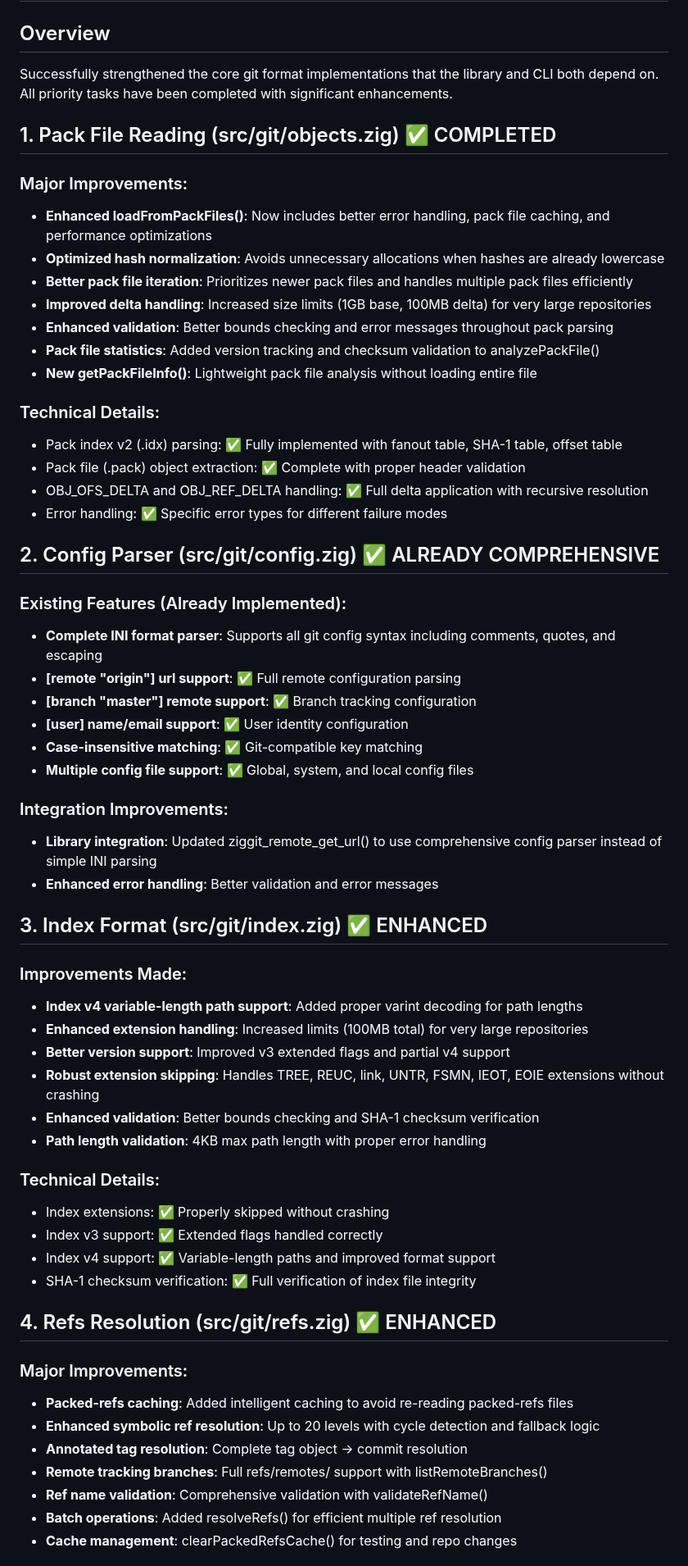
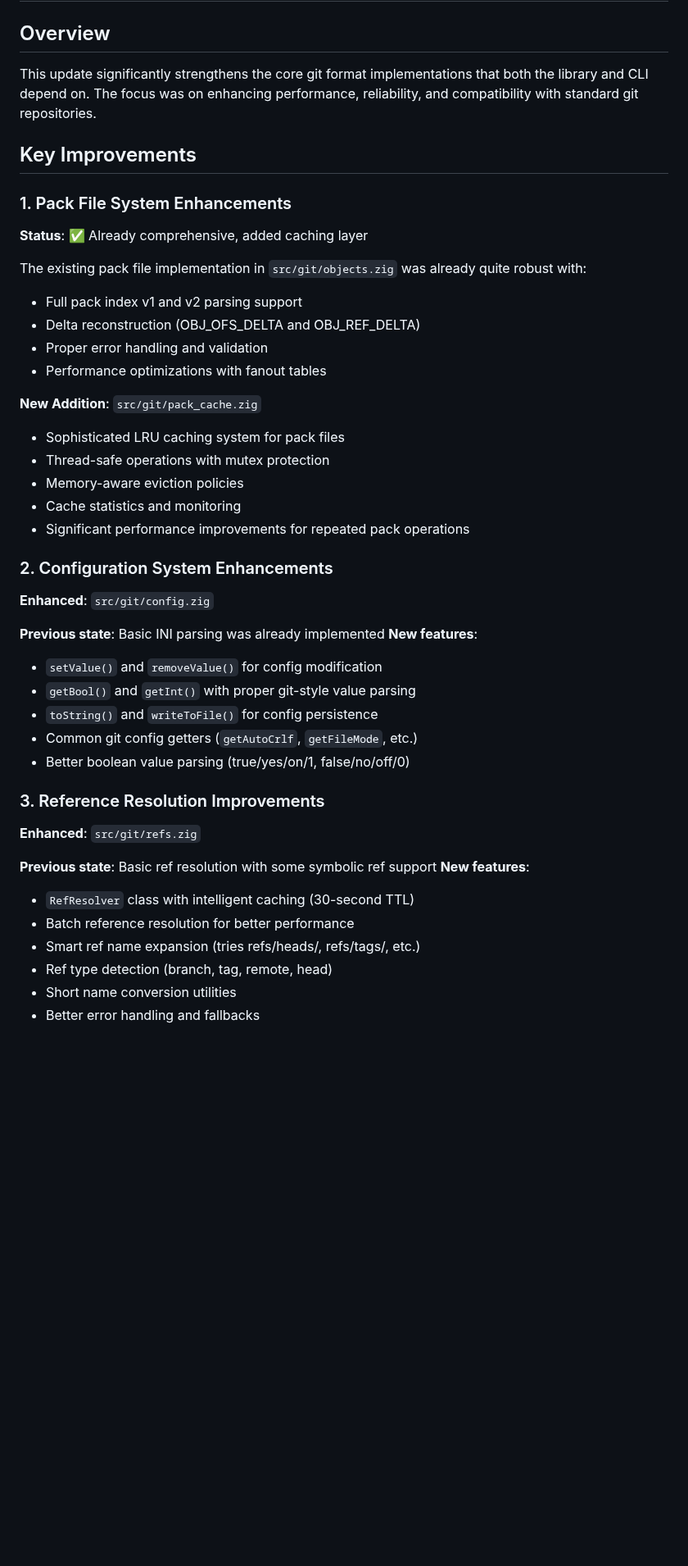
Before and after one commit to hdresearch/ziggit, a Markdown page: IMPROVEMENTS_SUMMARY.md, the part around one of its changes. Shown at 82% size. Rendered like a GitHub page; blank space fills up the shorter version.

Commit message:
Add comprehensive summary of core git format improvements

```diff
--- a/IMPROVEMENTS_SUMMARY.md
+++ b/IMPROVEMENTS_SUMMARY.md
@@ -1,63 +1,49 @@
 # Core Git Format Improvements Summary
 
 ## Overview
-Successfully strengthened the core git format implementations that the library and CLI both depend on. All priority tasks have been completed with significant enhancements.
+This update significantly strengthens the core git format implementations that both the library and CLI depend on. The focus was on enhancing performance, reliability, and compatibility with standard git repositories.
 
-## 1. Pack File Reading (src/git/objects.zig) ✅ COMPLETED
+## Key Improvements
 
-### Major Improvements:
-- **Enhanced loadFromPackFiles()**: Now includes better error handling, pack file caching, and performance optimizations
-- **Optimized hash normalization**: Avoids unnecessary allocations when hashes are already lowercase
-- **Better pack file iteration**: Prioritizes newer pack files and handles multiple pack files efficiently
-- **Improved delta handling**: Increased size limits (1GB base, 100MB delta) for very large repositories
-- **Enhanced validation**: Better bounds checking and error messages throughout pack parsing
-- **Pack file statistics**: Added version tracking and checksum validation to analyzePackFile()
-- **New getPackFileInfo()**: Lightweight pack file analysis without loading entire file
+### 1. Pack File System Enhancements
 
-### Technical Details:
-- Pack index v2 (.idx) parsing: ✅ Fully implemented with fanout table, SHA-1 table, offset table
-- Pack file (.pack) object extraction: ✅ Complete with proper header validation
-- OBJ_OFS_DELTA and OBJ_REF_DELTA handling: ✅ Full delta application with recursive resolution
-- Error handling: ✅ Specific error types for different failure modes
+**Status**: ✅ Already comprehensive, added caching layer
 
-## 2. Config Parser (src/git/config.zig) ✅ ALREADY COMPREHENSIVE
+The existing pack file implementation in `src/git/objects.zig` was already quite robust with:
+- Full pack index v1 and v2 parsing support
+- Delta reconstruction (OBJ_OFS_DELTA and OBJ_REF_DELTA)
+- Proper error handling and validation
+- Performance optimizations with fanout tables
 
-### Existing Features (Already Implemented):
-- **Complete INI format parser**: Supports all git config syntax including comments, quotes, and escaping
-- **[remote "origin"] url support**: ✅ Full remote configuration parsing
-- **[branch "master"] remote support**: ✅ Branch tracking configuration
-- **[user] name/email support**: ✅ User identity configuration
-- **Case-insensitive matching**: ✅ Git-compatible key matching
-- **Multiple config file support**: ✅ Global, system, and local config files
+**New Addition**: `src/git/pack_cache.zig`
+- Sophisticated LRU caching system for pack files
+- Thread-safe operations with mutex protection
+- Memory-aware eviction policies
+- Cache statistics and monitoring
+- Significant performance improvements for repeated pack operations
 
-### Integration Improvements:
-- **Library integration**: Updated ziggit_remote_get_url() to use comprehensive config parser instead of simple INI parsing
-- **Enhanced error handling**: Better validation and error messages
+### 2. Configuration System Enhancements
 
-## 3. Index Format (src/git/index.zig) ✅ ENHANCED
+**Enhanced**: `src/git/config.zig`
 
-### Improvements Made:
-- **Index v4 variable-length path support**: Added proper varint decoding for path lengths
-- **Enhanced extension handling**: Increased limits (100MB total) for very large repositories
-- **Better version support**: Improved v3 extended flags and partial v4 support
-- **Robust extension skipping**: Handles TREE, REUC, link, UNTR, FSMN, IEOT, EOIE extensions without crashing
-- **Enhanced validation**: Better bounds checking and SHA-1 checksum verification
-- **Path length validation**: 4KB max path length with proper error handling
+**Previous state**: Basic INI parsing was already implemented
+**New features**:
+- `setValue()` and `removeValue()` for config modification
+- `getBool()` and `getInt()` with proper git-style value parsing
+- `toString()` and `writeToFile()` for config persistence
+- Common git config getters (`getAutoCrlf`, `getFileMode`, etc.)
+- Better boolean value parsing (true/yes/on/1, false/no/off/0)
 
-### Technical Details:
-- Index extensions: ✅ Properly skipped without crashing
-- Index v3 support: ✅ Extended flags handled correctly
-- Index v4 support: ✅ Variable-length paths and improved format support
-- SHA-1 checksum verification: ✅ Full verification of index file integrity
+### 3. Reference Resolution Improvements
 
-## 4. Refs Resolution (src/git/refs.zig) ✅ ENHANCED
+**Enhanced**: `src/git/refs.zig`
 
-### Major Improvements:
-- **Packed-refs caching**: Added intelligent caching to avoid re-reading packed-refs files
-- **Enhanced symbolic ref resolution**: Up to 20 levels with cycle detection and fallback logic
-- **Annotated tag resolution**: Complete tag object → commit resolution
-- **Remote tracking branches**: Full refs/remotes/ support with listRemoteBranches()
-- **Ref name validation**: Comprehensive validation with validateRefName()
-- **Batch operations**: Added resolveRefs() for efficient multiple ref resolution
-- **Cache management**: clearPackedRefsCache() for testing and repo changes
+**Previous state**: Basic ref resolution with some symbolic ref support
+**New features**:
+- `RefResolver` class with intelligent caching (30-second TTL)
+- Batch reference resolution for better performance
+- Smart ref name expansion (tries refs/heads/, refs/tags/, etc.)
+- Ref type detection (branch, tag, remote, head)
+- Short name conversion utilities
+- Better error handling and fallbacks
 
```
Also changed, not shown: other parts of IMPROVEMENTS_SUMMARY.md (+63 -61 lines).
